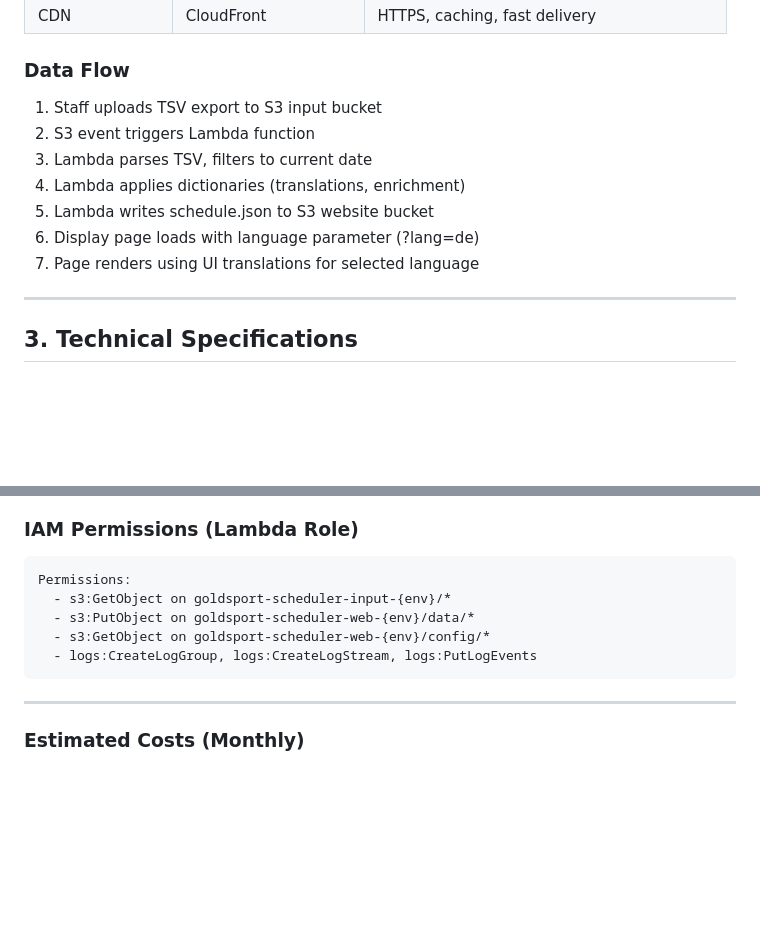
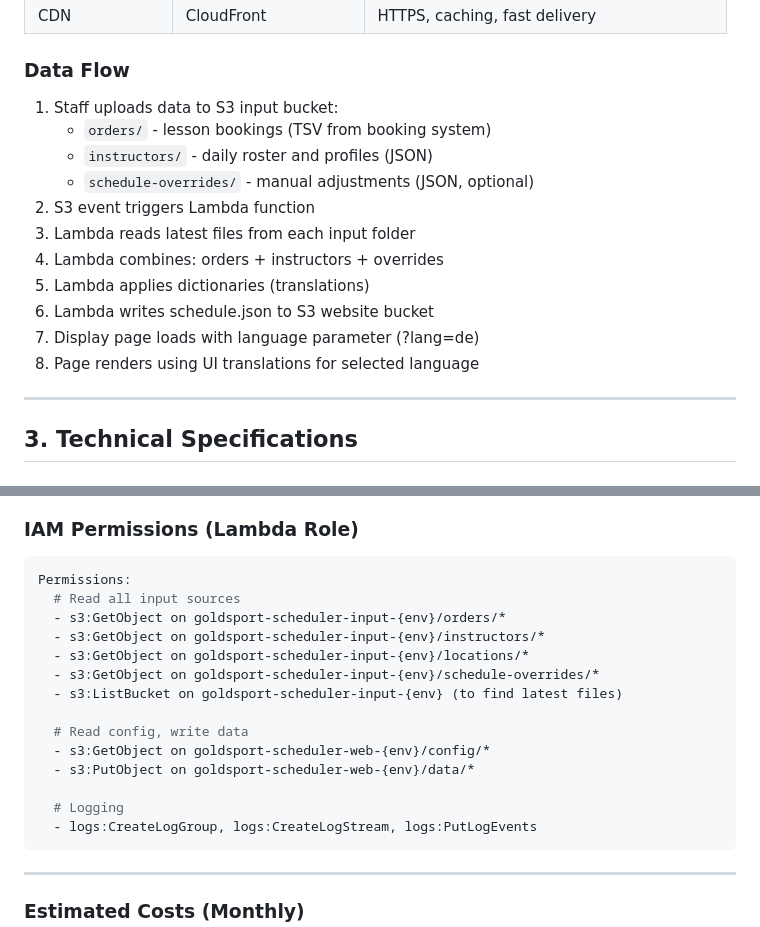
Before and after one commit to jirihylmar/aps-goldsport-scheduler, a Markdown page: IMPLEMENTATION_PLAN.md, 2 parts joined by grey strips. Drawn GitHub-style; blank space fills up the shorter version.

````diff
--- a/IMPLEMENTATION_PLAN.md
+++ b/IMPLEMENTATION_PLAN.md
@@ -62,13 +62,17 @@ A web-based display system for GoldSport ski school that shows current and upcom
 
 ### Data Flow
 
-1. Staff uploads TSV export to S3 input bucket
+1. Staff uploads data to S3 input bucket:
+   - `orders/` - lesson bookings (TSV from booking system)
+   - `instructors/` - daily roster and profiles (JSON)
+   - `schedule-overrides/` - manual adjustments (JSON, optional)
 2. S3 event triggers Lambda function
-3. Lambda parses TSV, filters to current date
-4. Lambda applies dictionaries (translations, enrichment)
-5. Lambda writes schedule.json to S3 website bucket
-6. Display page loads with language parameter (?lang=de)
-7. Page renders using UI translations for selected language
+3. Lambda reads latest files from each input folder
+4. Lambda combines: orders + instructors + overrides
+5. Lambda applies dictionaries (translations)
+6. Lambda writes schedule.json to S3 website bucket
+7. Display page loads with language parameter (?lang=de)
+8. Page renders using UI translations for selected language
 
 ---
 
@@ -399,9 +486,18 @@ goldsport-scheduler-web-prod/
 
 ```yaml
 Permissions:
-  - s3:GetObject on goldsport-scheduler-input-{env}/*
+  # Read all input sources
+  - s3:GetObject on goldsport-scheduler-input-{env}/orders/*
+  - s3:GetObject on goldsport-scheduler-input-{env}/instructors/*
+  - s3:GetObject on goldsport-scheduler-input-{env}/locations/*
+  - s3:GetObject on goldsport-scheduler-input-{env}/schedule-overrides/*
+  - s3:ListBucket on goldsport-scheduler-input-{env} (to find latest files)
+
+  # Read config, write data
+  - s3:GetObject on goldsport-scheduler-web-{env}/config/*
   - s3:PutObject on goldsport-scheduler-web-{env}/data/*
-  - s3:GetObject on goldsport-scheduler-web-{env}/config/*
+
+  # Logging
   - logs:CreateLogGroup, logs:CreateLogStream, logs:PutLogEvents
 ```
 
````
Also changed, not shown: other parts of IMPLEMENTATION_PLAN.md (+115 -21 lines).
